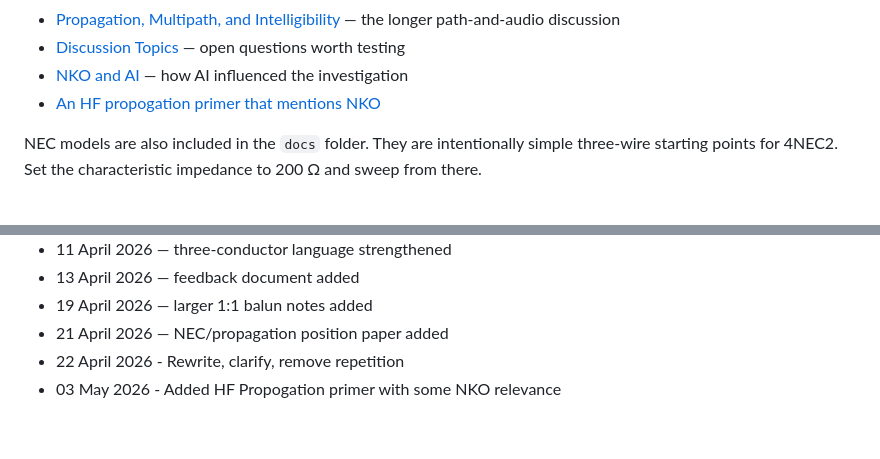
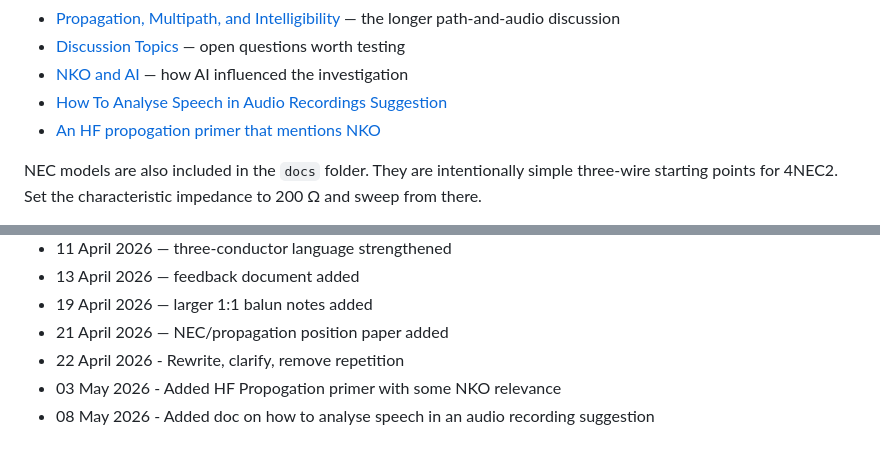
Before and after one commit to vk3txd/nko-antenna-brief, a Markdown page: README.md, 2 parts joined by grey strips. GitHub-like rendering.

Commit message:
Add audio analysis example

```diff
--- a/README.md
+++ b/README.md
@@ -37,6 +37,7 @@ This is the first point to understand before comparing it with a conventional OC
 - [Propagation, Multipath, and Intelligibility](docs/NKO_Propagation_Diversity.md) — the longer path-and-audio discussion
 - [Discussion Topics](docs/NKO_thinking_points.md) — open questions worth testing
 - [NKO and AI](docs/NKO_and_AI.md) — how AI influenced the investigation
+- [How To Analyse Speech in Audio Recordings Suggestion](docs/NKO_Speech_Analysis.md)
 - [An HF propogation primer that mentions NKO](docs/HF_Propagation_Primer.md)
 
 NEC models are also included in the `docs` folder. They are intentionally simple three-wire starting points for 4NEC2. Set the characteristic impedance to 200 Ω and sweep from there.
@@ -179,3 +180,4 @@ Richard Holmes VK3TXD
 - 21 April 2026 — NEC/propagation position paper added
 - 22 April 2026 - Rewrite, clarify, remove repetition
 - 03 May 2026 - Added HF Propogation primer with some NKO relevance
+- 08 May 2026 - Added doc on how to analyse speech in an audio recording suggestion
```
Also changed, not shown: docs/NKO_Speech_Analysis.md (+9 -0 lines), docs/80m_Audio_Analysis_1.png (added).
